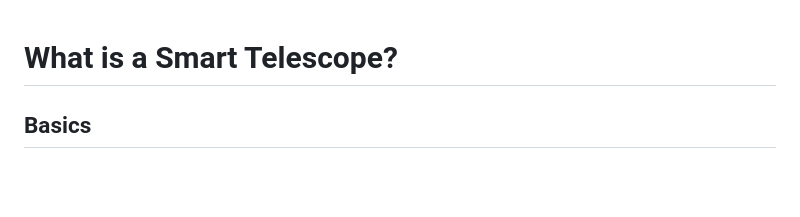
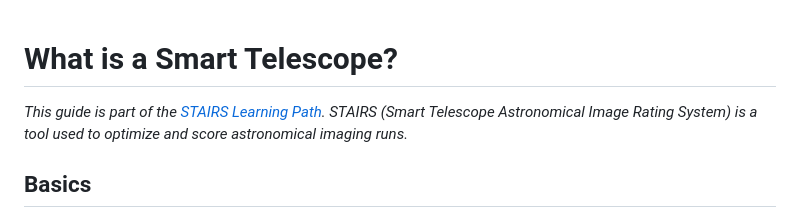
Before and after one commit to thomasehardt/STAIRS, a Markdown page: docs/00-what-is-a-smart-telescope.md, the part around the change. Rendered like a GitHub page; blank space fills up the shorter version.

```diff
--- a/docs/00-what-is-a-smart-telescope.md
+++ b/docs/00-what-is-a-smart-telescope.md
@@ -1,4 +1,6 @@
 # What is a Smart Telescope?
+
+_This guide is part of the [STAIRS Learning Path](README.md). STAIRS (Smart Telescope Astronomical Image Rating System) is a tool used to optimize and score astronomical imaging runs._
 
 ## Basics
 
```
Also changed, not shown: docs/01-the-physics-of-light-collection.md (+12 -2 lines), docs/README.md (added, +32 -0 lines).
